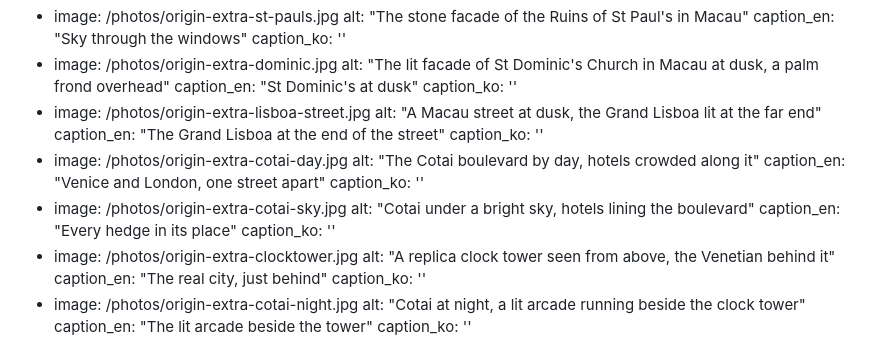
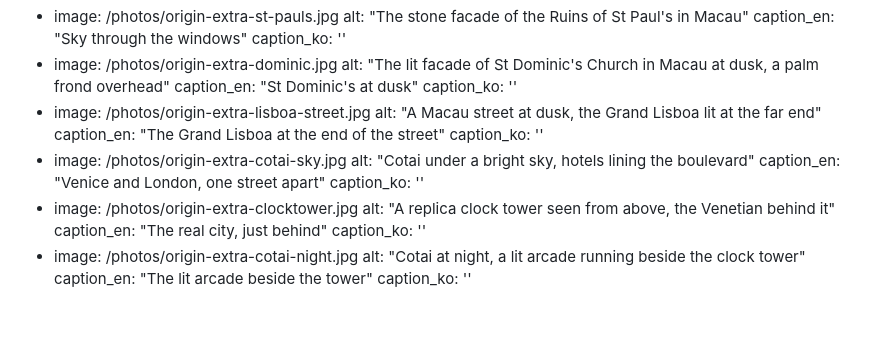
Before and after one commit to iamtheseouler/IamtheSeouler-web, a Markdown page: src/posts/story.md, the part around the change. Drawn GitHub-style; blank space fills up the shorter version.

Commit message:
Drop the second photograph of the same view

```diff
--- a/src/posts/story.md
+++ b/src/posts/story.md
@@ -41,13 +41,9 @@ extras:
     alt: "A Macau street at dusk, the Grand Lisboa lit at the far end"
     caption_en: "The Grand Lisboa at the end of the street"
     caption_ko: ''
-  - image: /photos/origin-extra-cotai-day.jpg
-    alt: "The Cotai boulevard by day, hotels crowded along it"
-    caption_en: "Venice and London, one street apart"
-    caption_ko: ''
   - image: /photos/origin-extra-cotai-sky.jpg
     alt: "Cotai under a bright sky, hotels lining the boulevard"
-    caption_en: "Every hedge in its place"
+    caption_en: "Venice and London, one street apart"
     caption_ko: ''
   - image: /photos/origin-extra-clocktower.jpg
     alt: "A replica clock tower seen from above, the Venetian behind it"
```
